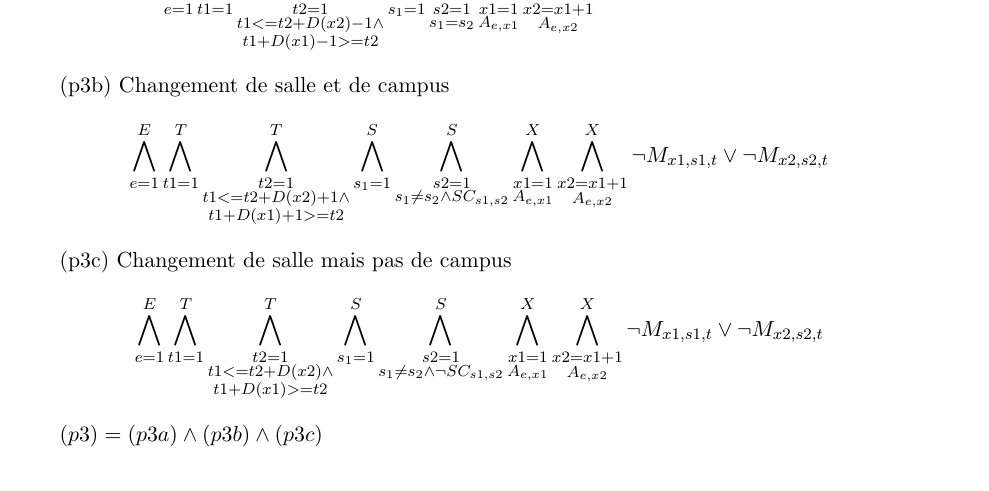
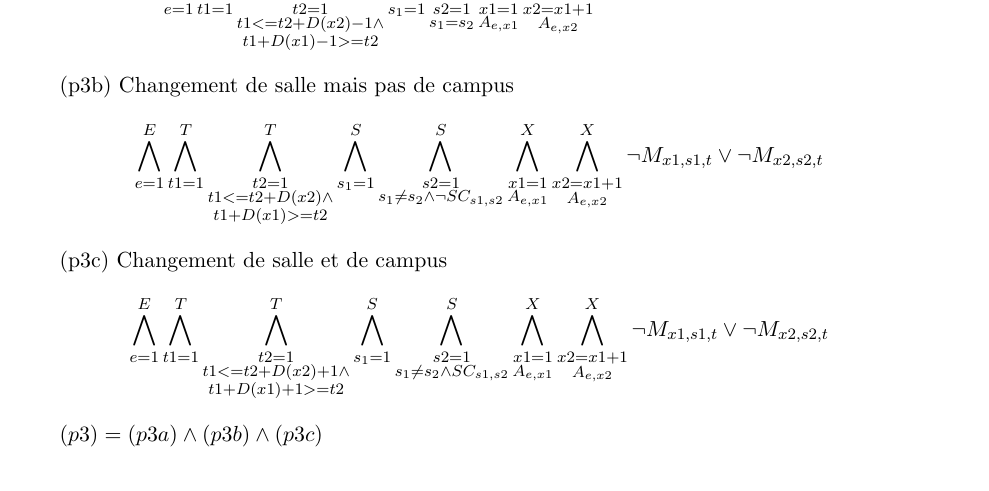
Before and after one commit to PierreGe/university-scheduling, a LaTeX document (rapport/rapport-infofond.tex): part of page 14 of 15, cut so that both start at the same text. Compiled offline with pdfLaTeX.

Commit message:
[add] some description

```diff
--- a/rapport/rapport-infofond.tex
+++ b/rapport/rapport-infofond.tex
@@ -596,14 +596,14 @@ Pou réaliser cela, nous devons modifier la contrainte p3 (pas d'examen qui se c
 \bigwedge\limits_{e=1}^{E}\bigwedge\limits_{t1=1}^{T}\bigwedge\limits_{\substack{t2=1 \\ t1 <= t2 + D(x2)-1 \wedge \\ t1 + D(x1)-1 >= t2}}^{T}\bigwedge\limits_{s_{1}=1}^{S}\bigwedge\limits_{\substack{s2=1 \\ s_{1} = s_{2}}}^{S}\bigwedge\limits_{\substack{x1=1 \\ A_{e,x1}}}^{X}\bigwedge\limits_{\substack{x2=x1+1 \\ A_{e,x2}}}^{!X} \neg M_{x1, s1, t} \vee \neg M_{x2, s2, t}
 \end{displaymath}
 
-(p3b) Changement de salle et de campus
+(p3b) Changement de salle mais pas de campus
+\begin{displaymath}
+\bigwedge\limits_{e=1}^{E}\bigwedge\limits_{t1=1}^{T}\bigwedge\limits_{\substack{t2=1 \\ t1 <= t2 + D(x2) \wedge \\ t1 + D(x1) >= t2}}^{T}\bigwedge\limits_{s_{1}=1}^{S}\bigwedge\limits_{\substack{s2=1 \\ s_{1} \neq s_{2} \wedge \neg SC_{s1,s2} }}^{S}\bigwedge\limits_{\substack{x1=1 \\ A_{e,x1}}}^{X}\bigwedge\limits_{\substack{x2=x1+1 \\ A_{e,x2}}}^{X} \neg M_{x1, s1, t} \vee \neg M_{x2, s2, t}
+\end{displaymath}
+
+(p3c) Changement de salle et de campus
 \begin{displaymath}
 \bigwedge\limits_{e=1}^{E}\bigwedge\limits_{t1=1}^{T}\bigwedge\limits_{\substack{t2=1 \\ t1 <= t2 + D(x2) +1 \wedge \\ t1 + D(x1) +1 >= t2}}^{T}\bigwedge\limits_{s_{1}=1}^{S}\bigwedge\limits_{\substack{s2=1 \\ s_{1} \neq s_{2} \wedge SC_{s1,s2}}}^{S}\bigwedge\limits_{\substack{x1=1 \\ A_{e,x1}}}^{X}\bigwedge\limits_{\substack{x2=x1+1 \\ A_{e,x2}}}^{X} \neg M_{x1, s1, t} \vee \neg M_{x2, s2, t}
-\end{displaymath}
-
-(p3c) Changement de salle mais pas de campus
-\begin{displaymath}
-\bigwedge\limits_{e=1}^{E}\bigwedge\limits_{t1=1}^{T}\bigwedge\limits_{\substack{t2=1 \\ t1 <= t2 + D(x2) \wedge \\ t1 + D(x1) >= t2}}^{T}\bigwedge\limits_{s_{1}=1}^{S}\bigwedge\limits_{\substack{s2=1 \\ s_{1} \neq s_{2} \wedge \neg SC_{s1,s2} }}^{S}\bigwedge\limits_{\substack{x1=1 \\ A_{e,x1}}}^{X}\bigwedge\limits_{\substack{x2=x1+1 \\ A_{e,x2}}}^{X} \neg M_{x1, s1, t} \vee \neg M_{x2, s2, t}
 \end{displaymath}
 
 
```
